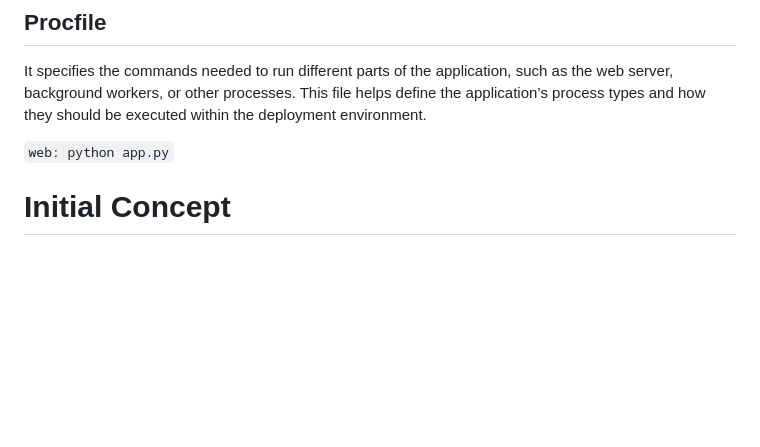
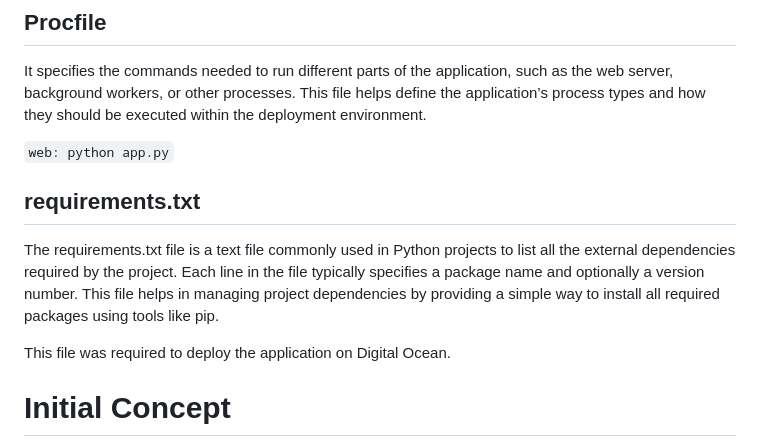
Before and after one commit to manningstinson/workout-planner, a Markdown page: README.md, the part around the change. GitHub-like rendering; blank space fills up the shorter version.

```diff
--- a/README.md
+++ b/README.md
@@ -14,7 +14,10 @@ It specifies the commands needed to run different parts of the application, such
 
 `web: python app.py`
 
+## requirements.txt
+The requirements.txt file is a text file commonly used in Python projects to list all the external dependencies required by the project. Each line in the file typically specifies a package name and optionally a version number. This file helps in managing project dependencies by providing a simple way to install all required packages using tools like pip.
 
+This file was required to deploy the application on Digital Ocean.
 
 # Initial Concept
 ![site-architecture](https://github.com/manningstinson/workout-planner/assets/104523090/6fd7c4f5-c16a-438c-80b7-ee02db0fe40f)
```
